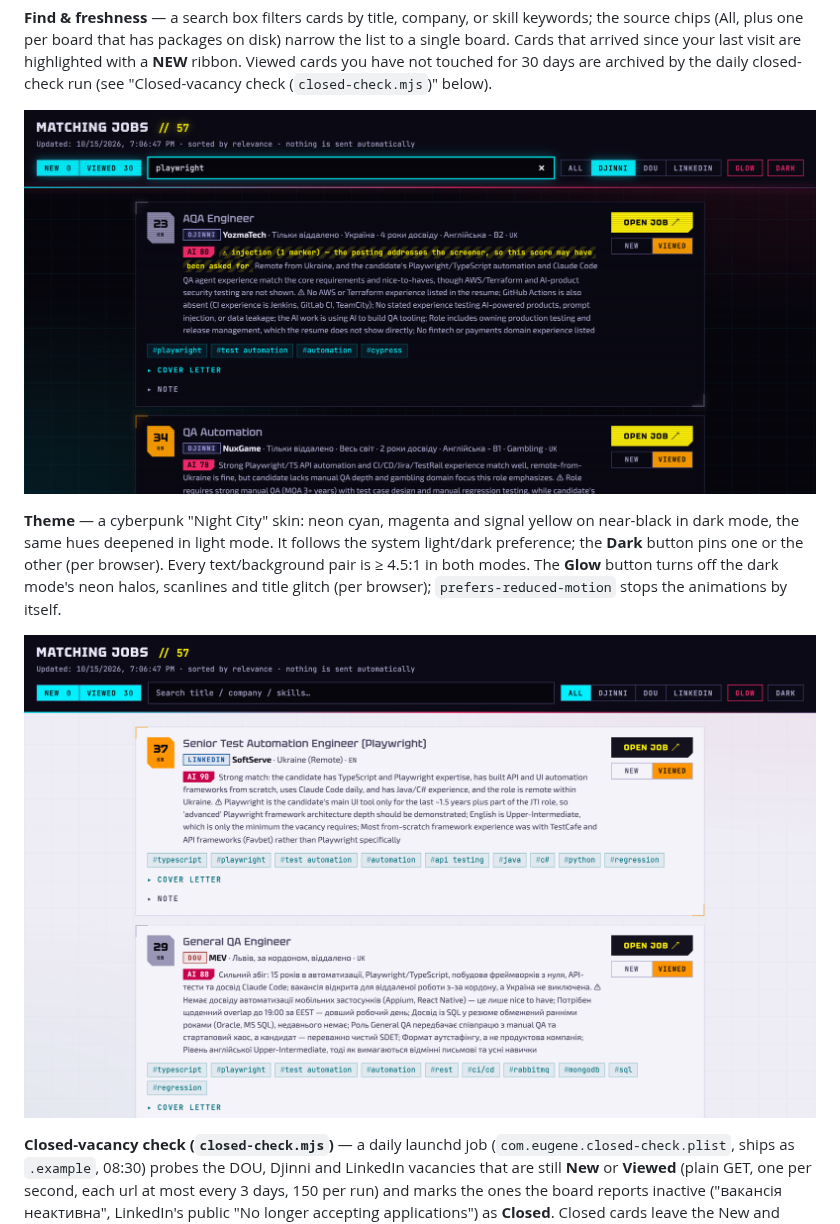
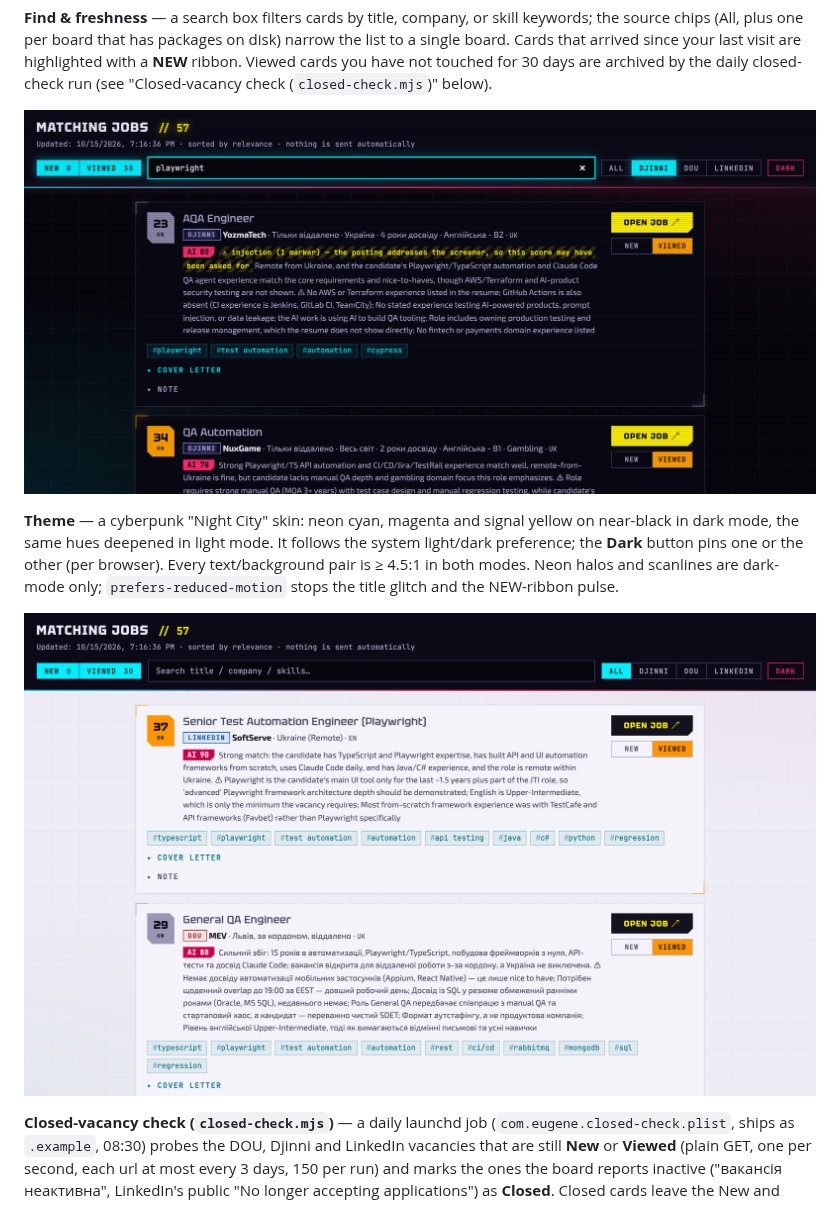
Before and after one commit to lzb150/linkedin-assistant, a Markdown page: docs/dashboard.md, the part around the change. Rendered like a GitHub page; pictures changed too: docs/dashboard-light.png, docs/filters.png.

```diff
--- a/docs/dashboard.md
+++ b/docs/dashboard.md
@@ -61,9 +61,9 @@ daily closed-check run (see "Closed-vacancy check (`closed-check.mjs`)" below).
 **Theme** — a cyberpunk "Night City" skin: neon cyan, magenta and signal yellow
 on near-black in dark mode, the same hues deepened in light mode. It follows the
 system light/dark preference; the **Dark** button pins one or the other (per
-browser). Every text/background pair is ≥ 4.5:1 in both modes. The **Glow**
-button turns off the dark mode's neon halos, scanlines and title glitch (per
-browser); `prefers-reduced-motion` stops the animations by itself.
+browser). Every text/background pair is ≥ 4.5:1 in both modes. Neon halos and
+scanlines are dark-mode only; `prefers-reduced-motion` stops the title glitch
+and the NEW-ribbon pulse.
 
 ![Light theme](dashboard-light.png)
 
```
Also changed, not shown: docs/dashboard.uk.md (+3 -3 lines), docs/dashboard.png, 3 other files.
